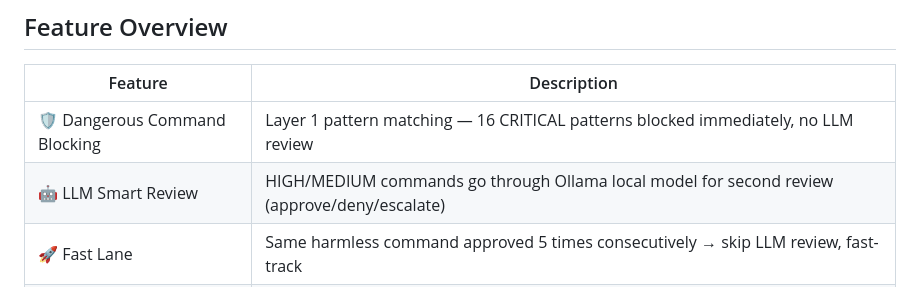
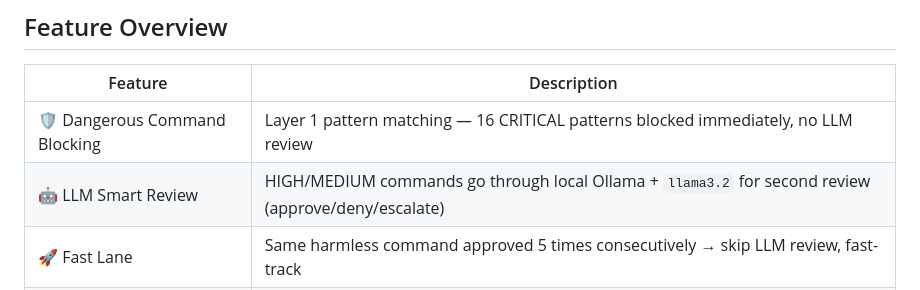
Before and after one commit to regulus-joseph/policy-layer, a Markdown page: README.md, the part around the change. Drawn GitHub-style.

```diff
--- a/README.md
+++ b/README.md
@@ -32,7 +32,7 @@ Next LLM Decision → before_prompt_build (inject cognitive state score)
 | Feature | Description |
 |---------|-------------|
 | 🛡️ Dangerous Command Blocking | Layer 1 pattern matching — 16 CRITICAL patterns blocked immediately, no LLM review |
-| 🤖 LLM Smart Review | HIGH/MEDIUM commands go through Ollama local model for second review (approve/deny/escalate) |
+| 🤖 LLM Smart Review | HIGH/MEDIUM commands go through local Ollama + `llama3.2` for second review (approve/deny/escalate) |
 | 🚀 Fast Lane | Same harmless command approved 5 times consecutively → skip LLM review, fast-track |
 | 📚 Learned Whitelist | User clicks "Always Allow" → pattern auto-learned to `learned-whitelist.jsonl` (persistent, survive restart) |
 | 📊 Cognitive State Scoring | D' trust score — 8 signals (success, tool_fail, severity, critical_hit, approvals, denials, nudges, fast_lane) |
```
Also changed, not shown: README.ZH.md (+1 -1 lines).
